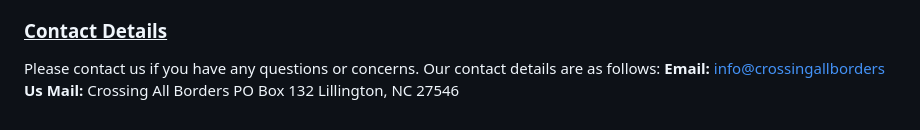
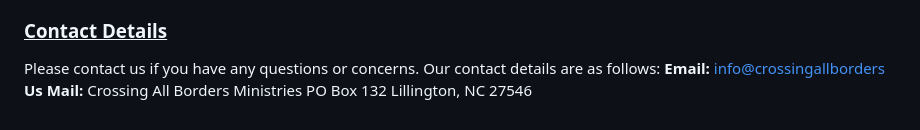
Before and after one commit to CAB-ADMIN/crossingallborders, a Markdown page: src/content/termsConditions.md, the part around the change. Drawn GitHub-style.

```diff
--- a/src/content/termsConditions.md
+++ b/src/content/termsConditions.md
@@ -41,6 +41,6 @@ These Terms and Conditions may be amended from time to time in order to maintain
 Please contact us if you have any questions or concerns.  Our contact details are as follows:
 **Email:** <a href="mailto:info@crossingallborders.org?subject=Terms and Conditions Inquiry&body=Hello,%0A%0AI%20have%20a%20question%20regarding%20your%20privacy%20policy.%20Please%20get%20back%20to%20me.%0A%0AThank%20you!%0A">info@crossingallborders</a>
 **Us Mail:**
-Crossing All Borders
+Crossing All Borders Ministries
 PO Box 132
 Lillington, NC  27546
```
Also changed, not shown: src/content/privacyPolicy.md (+2 -2 lines).
